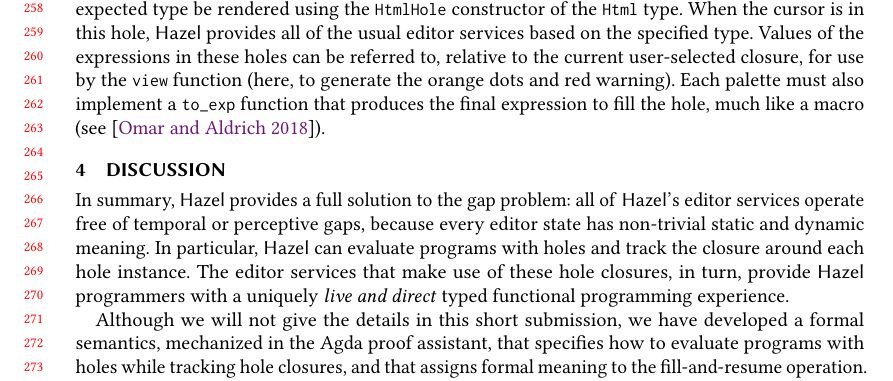
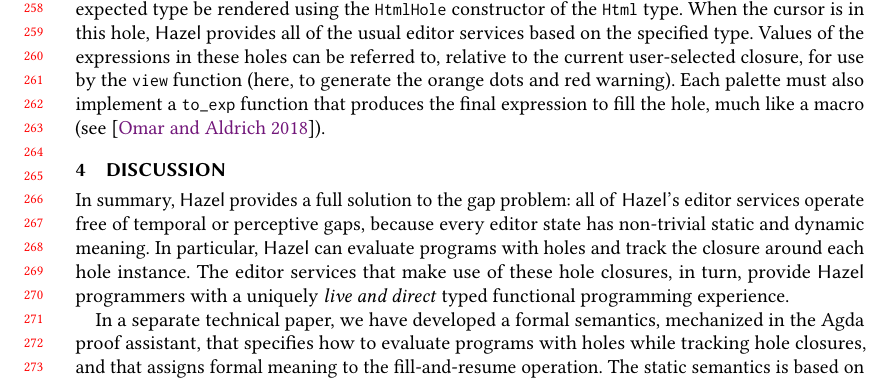
Before and after one commit to hazelgrove/LIVE18, a LaTeX paper (hazel-LIVE2018.tex, which reads discussion.tex): part of page 6 of 7, cut so that both start at the same text. Compiled offline with pdfLaTeX; a LaTeX package or settings file that is missing is left out.

Commit message:
edits to section 4

```diff
--- a/discussion.tex
+++ b/discussion.tex
@@ -6,7 +6,9 @@ editor services operate free of temporal or perceptive gaps, because every edito
 has non-trivial static and dynamic meaning. In particular, \Hazel can evaluate programs with holes and track the closure around each hole instance. The editor services that make use of these hole closures, in turn, provide \Hazel programmers with a uniquely
 \emph{live and direct} typed functional programming experience.
 
-Although we will not give the details in this short submission, we have developed a formal semantics,
+%% Although we will not give the details in this short submission,
+In a separate technical paper,
+we have developed a formal semantics,
 mechanized in the Agda proof assistant, that
 specifies how to evaluate programs with holes while tracking hole closures, and that assigns formal meaning to the fill-and-resume operation. The static semantics is based on the \Hazelnut calculus developed recently by \citet{popl-paper}, and the dynamic semantics combines and extend previous work on gradual type theory (to handle type holes) \cite{Siek06a,DBLP:conf/snapl/SiekVCB15} and contextual modal type theory (which provides a Curry-Howard interpretation of hole closures) \cite{Nanevski2008}.
 
```
Also changed, not shown: discussion.tex (2 more changed lines).
